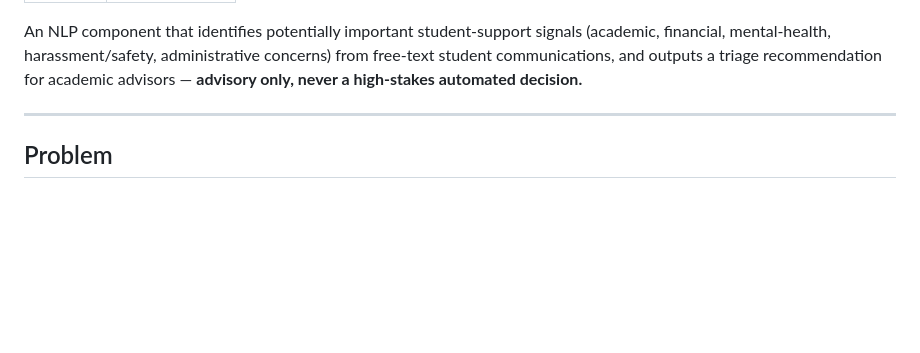
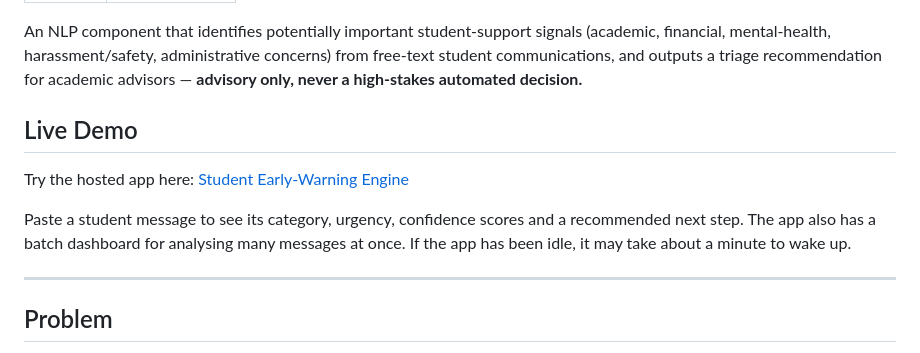
Before and after one commit to Iram0305/SNLP-Student-Early-Warning-NLP-Engine, a Markdown page: README.md, the part around the change. Drawn GitHub-style; blank space fills up the shorter version.

Commit message:
Add live demo link to README

```diff
--- a/README.md
+++ b/README.md
@@ -14,6 +14,13 @@ An NLP component that identifies potentially important student-support signals
 (academic, financial, mental-health, harassment/safety, administrative concerns)
 from free-text student communications, and outputs a triage recommendation for
 academic advisors — **advisory only, never a high-stakes automated decision.**
+
+## Live Demo
+
+Try the hosted app here: [Student Early-Warning Engine](https://student-early-warning-engine.streamlit.app/)
+
+Paste a student message to see its category, urgency, confidence scores and a recommended next step. The app also has a batch dashboard for analysing many messages at once. If the app has been idle, it may take about a minute to wake up.
+
 
 ---
 
```
